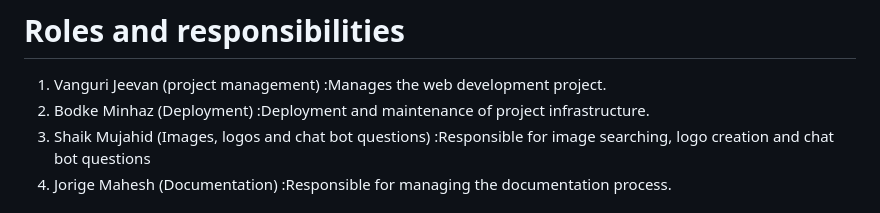
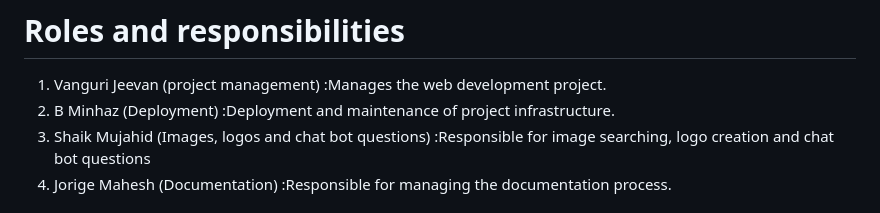
Before and after one commit to Mahesh-WebWizard/WISE-CRACK, a Markdown page: README.md, the part around the change. GitHub-like rendering.

```diff
--- a/README.md
+++ b/README.md
@@ -7,7 +7,7 @@ This platform transcends standard laptop recommendations by offering a holistic
 4. Industry: lifestyle - Education
 # Roles and responsibilities
 1. Vanguri Jeevan (project management) :Manages the web development project.
-2. Bodke Minhaz (Deployment) :Deployment and maintenance of project infrastructure.
+2. B Minhaz (Deployment) :Deployment and maintenance of project infrastructure.
 3. Shaik Mujahid (Images, logos and chat bot questions) :Responsible for image searching, logo creation and chat bot questions
 4. Jorige Mahesh (Documentation) :Responsible for managing the documentation process.
 # Azure services used:
```
